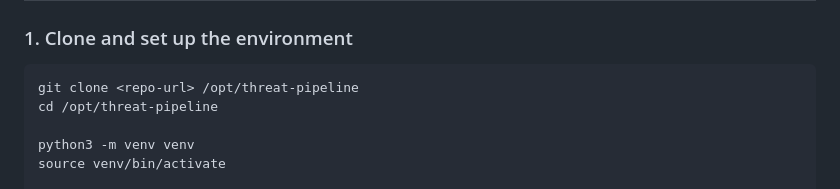
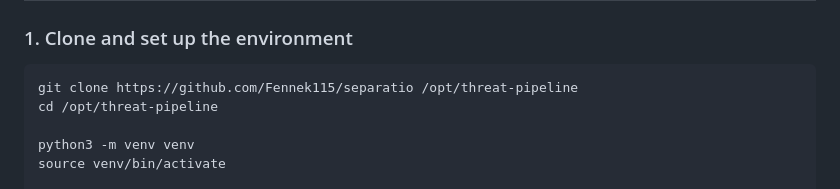
Before and after one commit to Fennek115/separatio, a Markdown page: README.md, the part around the change. Drawn GitHub-style.

Commit message:
Update repository URL in README for cloning

````diff
--- a/README.md
+++ b/README.md
@@ -70,7 +70,7 @@ Miniflux RSS (unread articles, sorted by published_at desc)
 ### 1. Clone and set up the environment
 
 ```bash
-git clone <repo-url> /opt/threat-pipeline
+git clone https://github.com/Fennek115/separatio /opt/threat-pipeline
 cd /opt/threat-pipeline
 
 python3 -m venv venv
````
